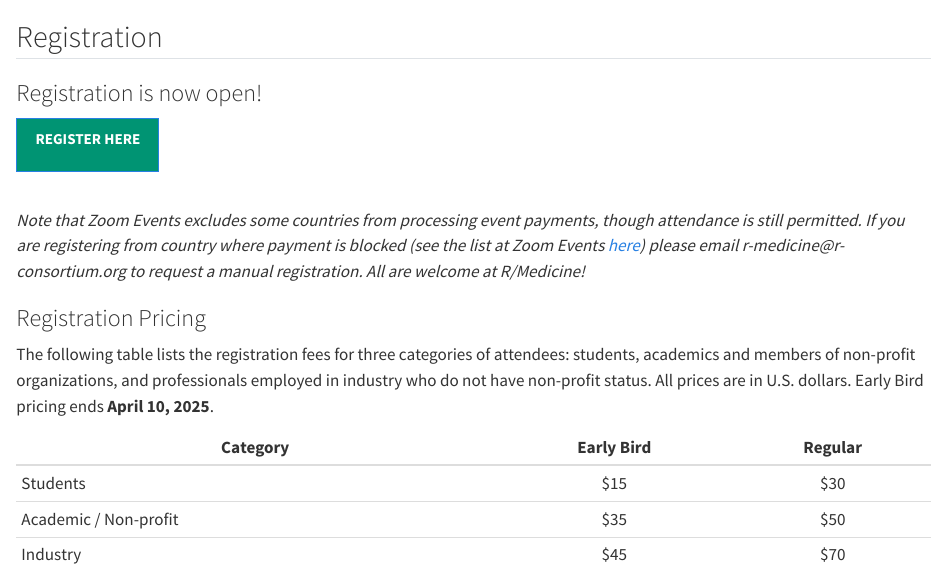
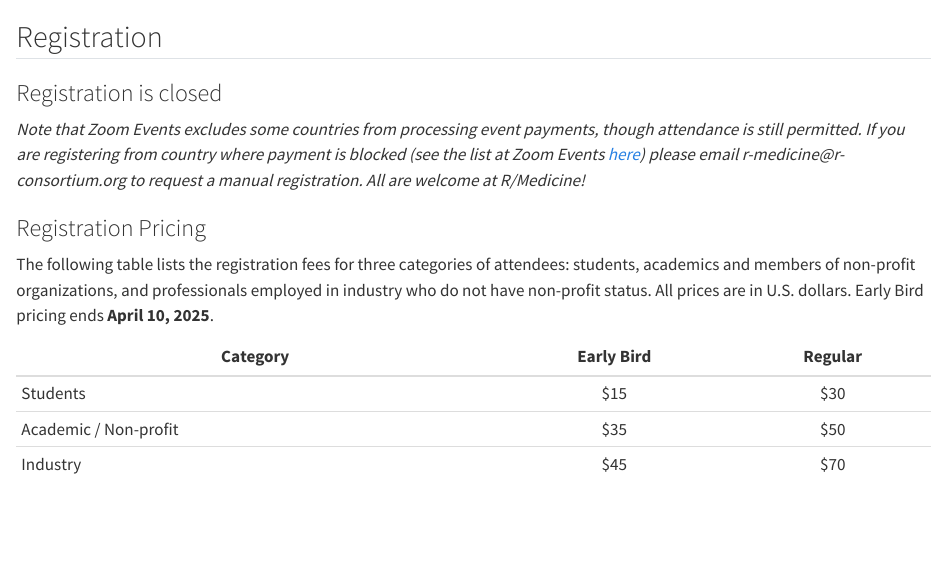
Before and after one commit to RConsortium/RMedicine_2025, a Quarto document (Register.qmd): the page in a window 1100 px wide, from its top. Rendered offline with R 4.5, knitr and Pandoc in place of Quarto, with nearby package versions.

Commit message:
set site-url, mark registration closed

```diff
--- a/Register.qmd
+++ b/Register.qmd
@@ -1,14 +1,6 @@
 ## Registration
 
-### Registration is now open!
-
-<button class="btn btn-primary" style="background-color: #009473" onclick="window.location.href=&#39;https://events.zoom.us/ev/Ary4n0gHYgxRCElrRRk-VtYMY7U1RqFT6ceYf8FmTErQlMuI9H7A~ArHKCkWO_DutzLw_AdvOKPtA6RVDz12I4PBqXncSsqdpum5kFyRtEovYWA&#39;">
-
-**REGISTER HERE**
-
-</button>
-
-<br>
+### Registration is closed
 
 *Note that Zoom Events excludes some countries from processing event payments, though attendance is still permitted. If you are registering from country where payment is blocked (see the list at Zoom Events [here](https://support.zoom.com/hc/en/article?id=zm_kb&sysparm_article=KB0063856)) please email r-medicine\@r-consortium.org to request a manual registration. All are welcome at R/Medicine!*
 
--- a/_quarto.yml
+++ b/_quarto.yml
@@ -4,6 +4,7 @@ project:
 
 website:
   title: "R/Medicine 2025"
+  site-url: https://rconsortium.github.io/RMedicine_2025/
   navbar:
     left:
       - href: index.qmd
```
Also changed, not shown: docs/robots.txt (added), docs/search.json, 15 other files.
